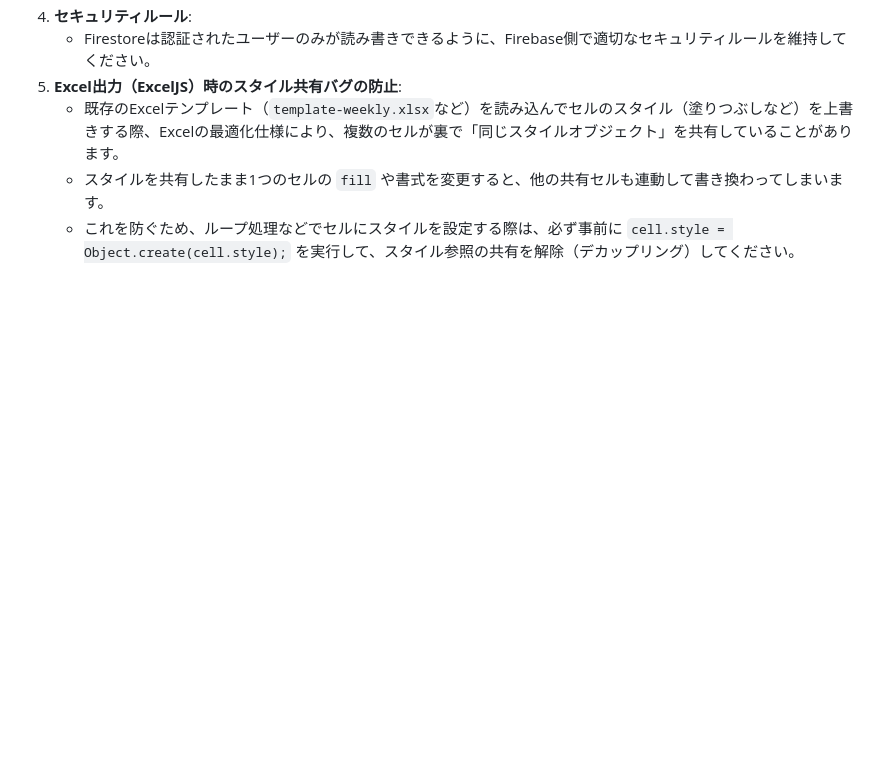
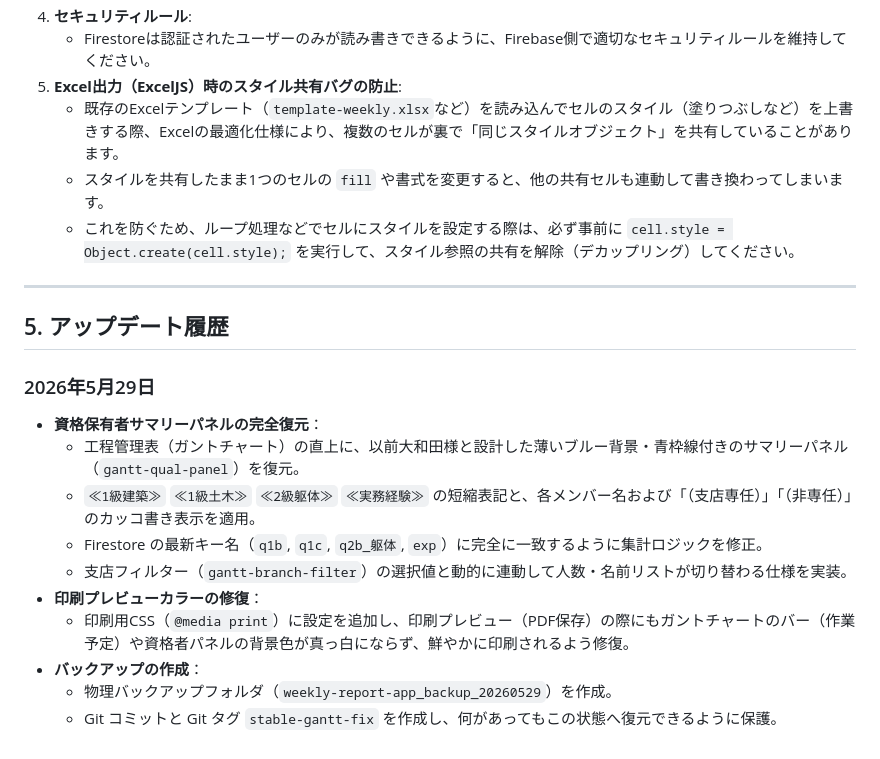
Before and after one commit to 1105yuky00109-web/weekly-report-app, a Markdown page: GEMINI.md, the part around the change. GitHub-like rendering; blank space fills up the shorter version.

Commit message:
docs: GEMINI.mdのアップデート履歴に資格サマリー復元と印刷バグ修正を追記

```diff
--- a/GEMINI.md
+++ b/GEMINI.md
@@ -79,3 +79,19 @@ Netlifyでビルドが行われる際、`package.json` に定義された `npm r
    - 既存のExcelテンプレート（`template-weekly.xlsx`など）を読み込んでセルのスタイル（塗りつぶしなど）を上書きする際、Excelの最適化仕様により、複数のセルが裏で「同じスタイルオブジェクト」を共有していることがあります。
    - スタイルを共有したまま1つのセルの `fill` や書式を変更すると、他の共有セルも連動して書き換わってしまいます。
    - これを防ぐため、ループ処理などでセルにスタイルを設定する際は、必ず事前に `cell.style = Object.create(cell.style);` を実行して、スタイル参照の共有を解除（デカップリング）してください。
+
+---
+
+## 5. アップデート履歴
+
+### 2026年5月29日
+*   **資格保有者サマリーパネルの完全復元**：
+    *   工程管理表（ガントチャート）の直上に、以前大和田様と設計した薄いブルー背景・青枠線付きのサマリーパネル（`gantt-qual-panel`）を復元。
+    *   `≪1級建築≫` `≪1級土木≫` `≪2級躯体≫` `≪実務経験≫` の短縮表記と、各メンバー名および「（支店専任）」「（非専任）」のカッコ書き表示を適用。
+    *   Firestore の最新キー名（`q1b`, `q1c`, `q2b_躯体`, `exp`）に完全に一致するように集計ロジックを修正。
+    *   支店フィルター（`gantt-branch-filter`）の選択値と動的に連動して人数・名前リストが切り替わる仕様を実装。
+*   **印刷プレビューカラーの修復**：
+    *   印刷用CSS（`@media print`）に設定を追加し、印刷プレビュー（PDF保存）の際にもガントチャートのバー（作業予定）や資格者パネルの背景色が真っ白にならず、鮮やかに印刷されるよう修復。
+*   **バックアップの作成**：
+    *   物理バックアップフォルダ（`weekly-report-app_backup_20260529`）を作成。
+    *   Git コミットと Git タグ `stable-gantt-fix` を作成し、何があってもこの状態へ復元できるように保護。
```
